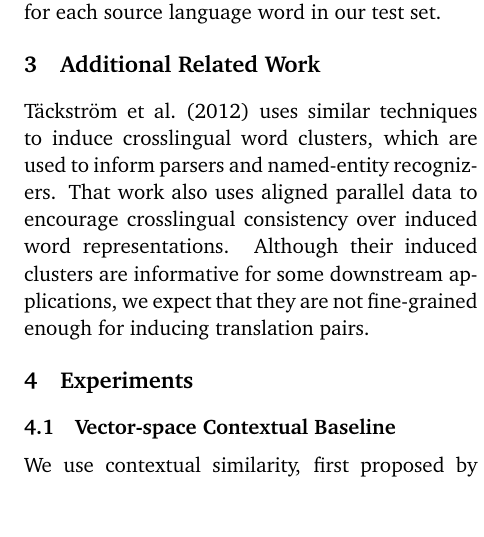
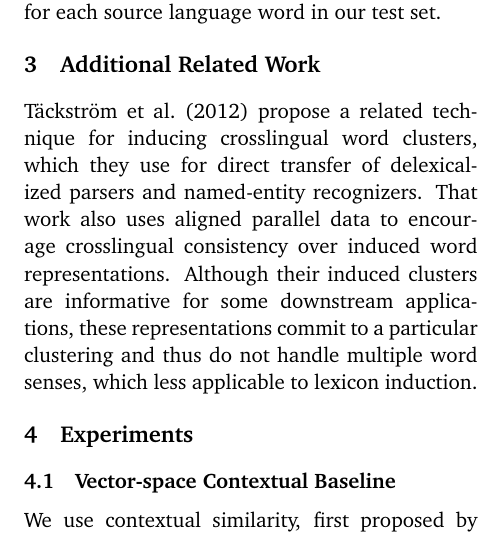
Before and after one commit to annirvine/drplusmt, a LaTeX paper (drplusmt.tex): part of one column of page 3 of 5, cut so that both start at the same text, the shorter picture padded with empty space. Compiled offline with pdfLaTeX.

Commit message:
Rel work change.

```diff
--- a/drplusmt.tex
+++ b/drplusmt.tex
@@ -109,9 +109,9 @@ In all experiments, we induce 80-dimensional distributed representations for eac
 
 \section{Additional Related Work} \label{sect:rework}
 
-\newcite{tackstrom2012} uses similar techniques to induce crosslingual word clusters, which are used to inform parsers and named-entity recognizers.
+\newcite{tackstrom2012} propose a related technique for inducing crosslingual word clusters, which they use for direct transfer of delexicalized parsers and named-entity recognizers.
 That work also uses aligned parallel data to encourage crosslingual consistency over induced word representations.
-Although their induced clusters are informative for some downstream applications, we expect that they are not fine-grained enough for inducing translation pairs.
+Although their induced clusters are informative for some downstream applications, these representations commit to a particular clustering and thus do not handle multiple word senses, which  less applicable to lexicon induction.
 
 \section{Experiments} \label{sect:experiments}
 
```
Also changed, not shown: drplusmt.pdf.
